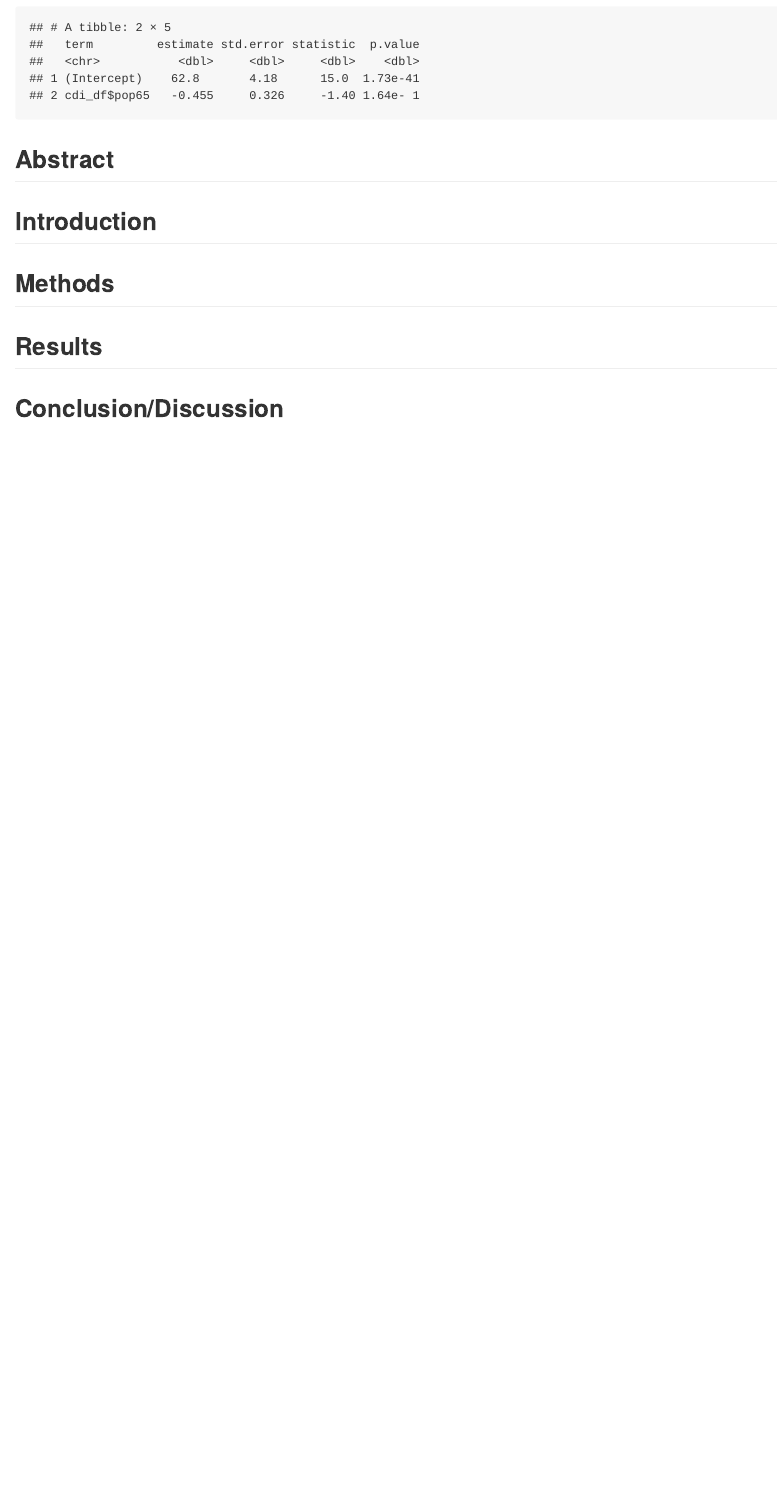
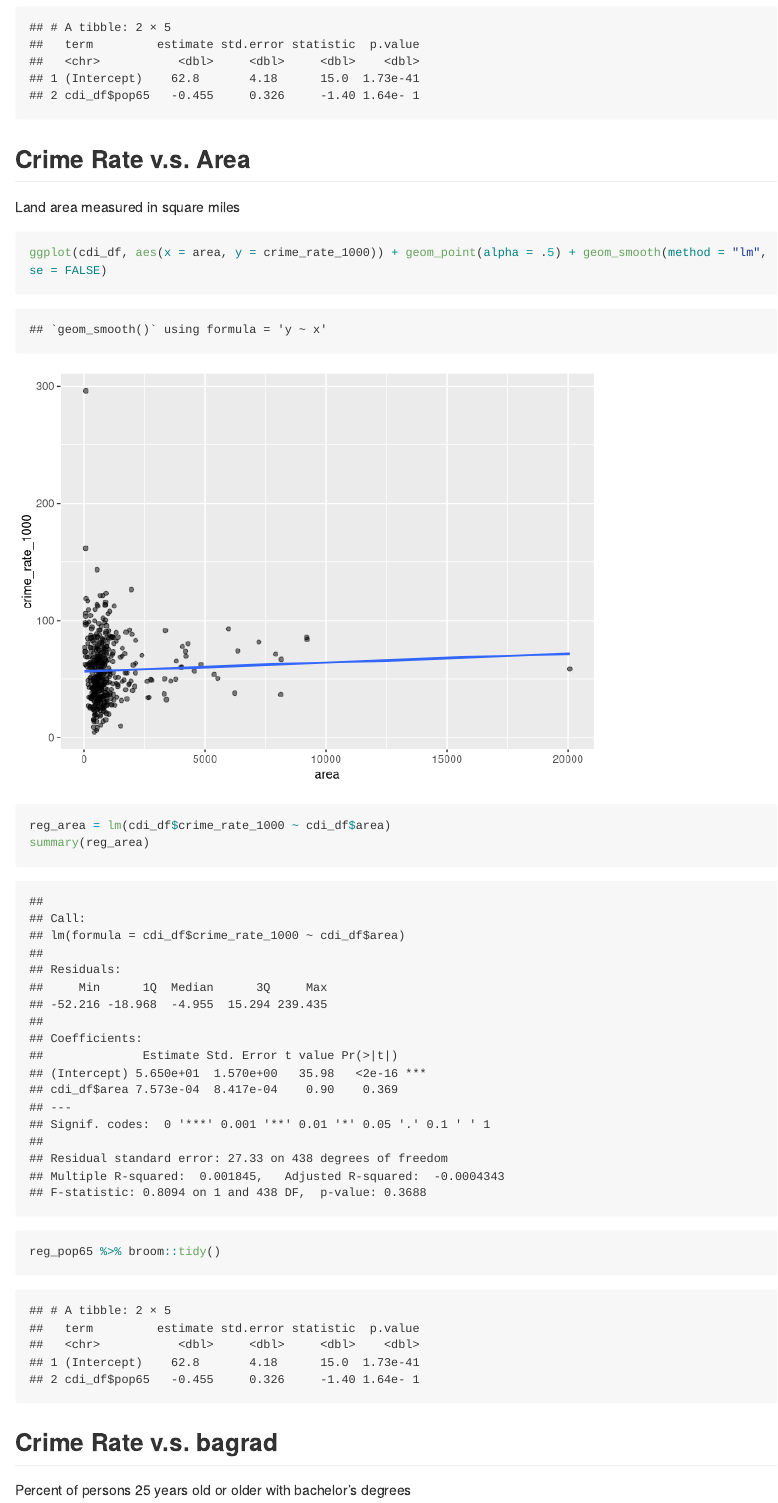
Before and after one commit to wyshanw/bm_final_project, an R Markdown document (YiqunJin.Rmd): the page in a window 1100 px wide, from 12240 px down. Rendered offline with R 4.5, knitr and Pandoc, with nearby package versions; long lines of code are wrapped; column names are cleaned by a stand-in for the janitor package.

Commit message:
crime rate v.s. area; bagrad

````diff
--- a/YiqunJin.Rmd
+++ b/YiqunJin.Rmd
@@ -135,3 +135,18 @@ summary(reg_pop65)
 reg_pop65 %>% broom::tidy()
 ```
 
+## Crime Rate v.s. Area
+
+Land area measured in square miles
+
+```{r}
+ggplot(cdi_df, aes(x = area, y = crime_rate_1000)) + geom_point(alpha = .5) + geom_smooth(method = "lm", se = FALSE)
+
+reg_area = lm(cdi_df$crime_rate_1000 ~ cdi_df$area)
+summary(reg_area)
+reg_pop65 %>% broom::tidy()
+```
+
+## Crime Rate v.s. bagrad
+
+Percent of persons 25 years old or older with bachelor’s degrees
````
Also changed, not shown: YiqunJin.md, YiqunJin_files/figure-gfm/unnamed-chunk-11-1.png (added), YiqunJin_files/figure-gfm/unnamed-chunk-12-1.png (added), YiqunJin.Rmd (9 more changed lines).
